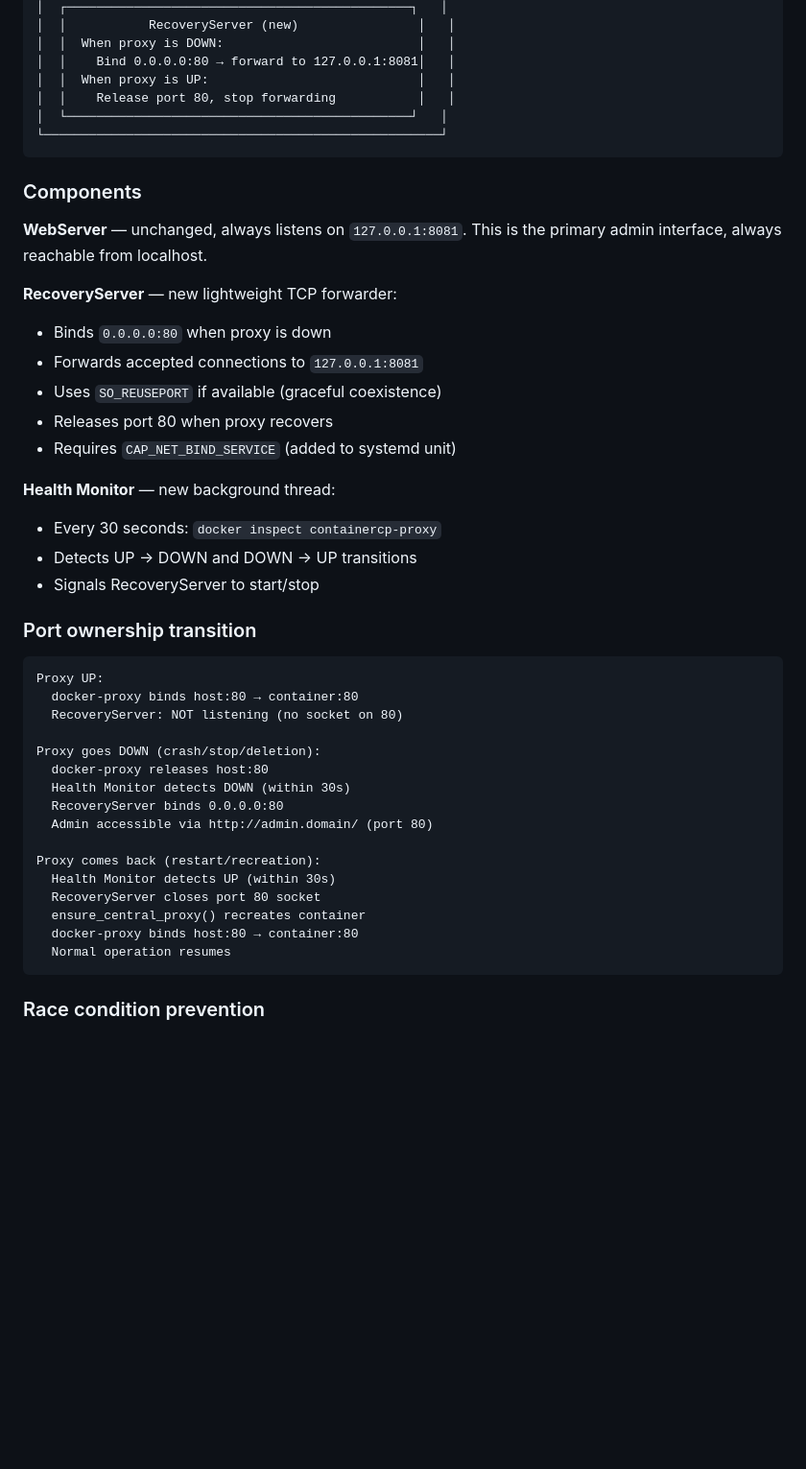
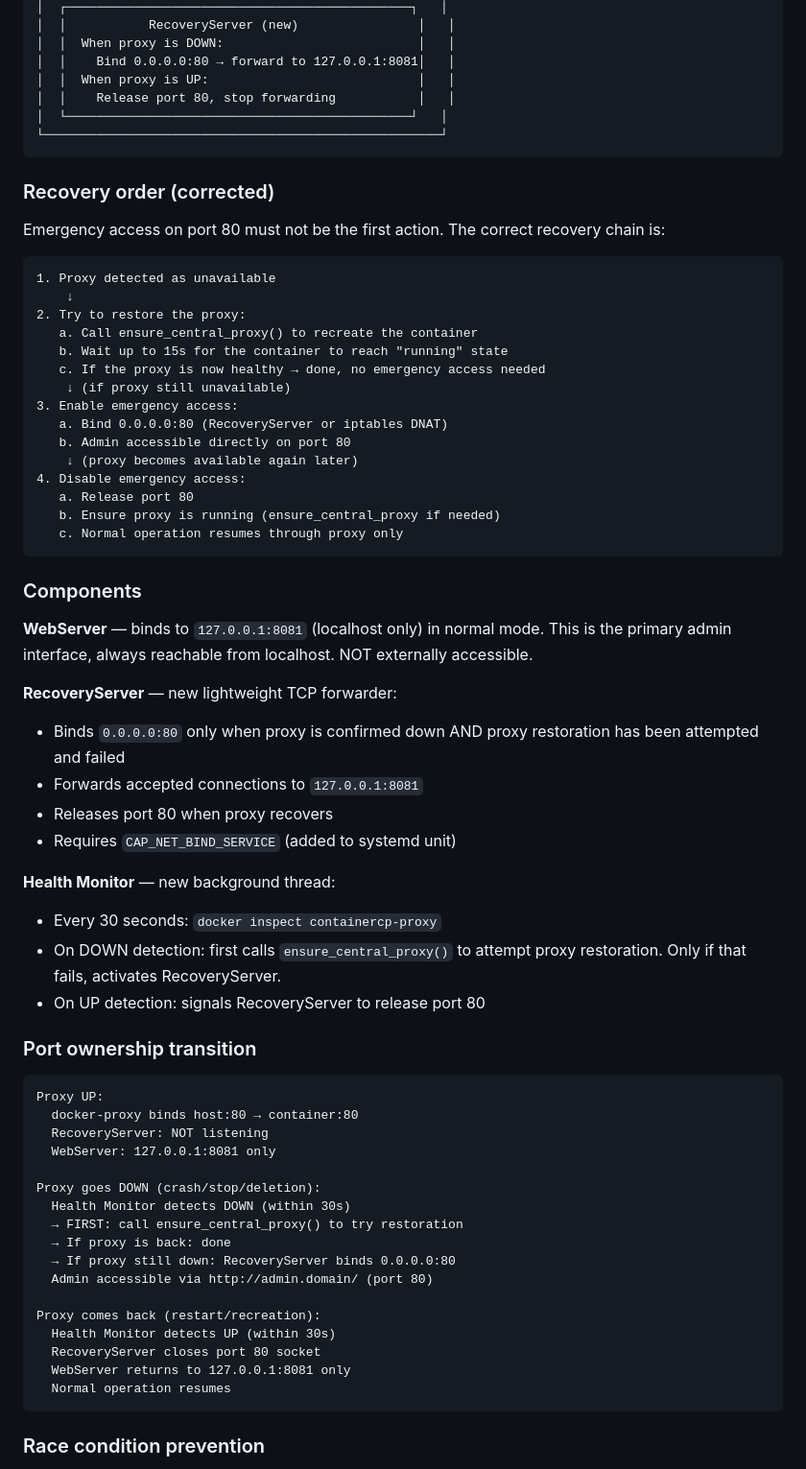
Before and after one commit to powern/containercp, a Markdown page: docs/admin-recovery-architecture.md, the part around one of its changes. Shown at 96% size. GitHub-like rendering; blank space fills up the shorter version.

````diff
--- a/docs/admin-recovery-architecture.md
+++ b/docs/admin-recovery-architecture.md
@@ -64,41 +86,67 @@ down.
 └─────────────────────────────────────────────────────┘
 ```
 
+### Recovery order (corrected)
+
+Emergency access on port 80 must not be the first action.
+The correct recovery chain is:
+
+```
+1. Proxy detected as unavailable
+    ↓
+2. Try to restore the proxy:
+   a. Call ensure_central_proxy() to recreate the container
+   b. Wait up to 15s for the container to reach "running" state
+   c. If the proxy is now healthy → done, no emergency access needed
+    ↓ (if proxy still unavailable)
+3. Enable emergency access:
+   a. Bind 0.0.0.0:80 (RecoveryServer or iptables DNAT)
+   b. Admin accessible directly on port 80
+    ↓ (proxy becomes available again later)
+4. Disable emergency access:
+   a. Release port 80
+   b. Ensure proxy is running (ensure_central_proxy if needed)
+   c. Normal operation resumes through proxy only
+```
+
 ### Components
 
-**WebServer** — unchanged, always listens on `127.0.0.1:8081`.
-This is the primary admin interface, always reachable from localhost.
+**WebServer** — binds to `127.0.0.1:8081` (localhost only) in normal
+mode.  This is the primary admin interface, always reachable from
+localhost.  NOT externally accessible.
 
 **RecoveryServer** — new lightweight TCP forwarder:
-- Binds `0.0.0.0:80` when proxy is down
+- Binds `0.0.0.0:80` only when proxy is confirmed down AND proxy
+  restoration has been attempted and failed
 - Forwards accepted connections to `127.0.0.1:8081`
-- Uses `SO_REUSEPORT` if available (graceful coexistence)
 - Releases port 80 when proxy recovers
 - Requires `CAP_NET_BIND_SERVICE` (added to systemd unit)
 
 **Health Monitor** — new background thread:
 - Every 30 seconds: `docker inspect containercp-proxy`
-- Detects UP → DOWN and DOWN → UP transitions
-- Signals RecoveryServer to start/stop
+- On DOWN detection: first calls `ensure_central_proxy()` to attempt
+  proxy restoration.  Only if that fails, activates RecoveryServer.
+- On UP detection: signals RecoveryServer to release port 80
 
 ### Port ownership transition
 
 ```
 Proxy UP:
   docker-proxy binds host:80 → container:80
-  RecoveryServer: NOT listening (no socket on 80)
+  RecoveryServer: NOT listening
+  WebServer: 127.0.0.1:8081 only
 
 Proxy goes DOWN (crash/stop/deletion):
-  docker-proxy releases host:80
   Health Monitor detects DOWN (within 30s)
-  RecoveryServer binds 0.0.0.0:80
+  → FIRST: call ensure_central_proxy() to try restoration
+  → If proxy is back: done
+  → If proxy still down: RecoveryServer binds 0.0.0.0:80
   Admin accessible via http://admin.domain/ (port 80)
 
 Proxy comes back (restart/recreation):
   Health Monitor detects UP (within 30s)
   RecoveryServer closes port 80 socket
-  ensure_central_proxy() recreates container
-  docker-proxy binds host:80 → container:80
+  WebServer returns to 127.0.0.1:8081 only
   Normal operation resumes
 ```
 
````
Also changed, not shown: other parts of docs/admin-recovery-architecture.md (+51 -17 lines).
